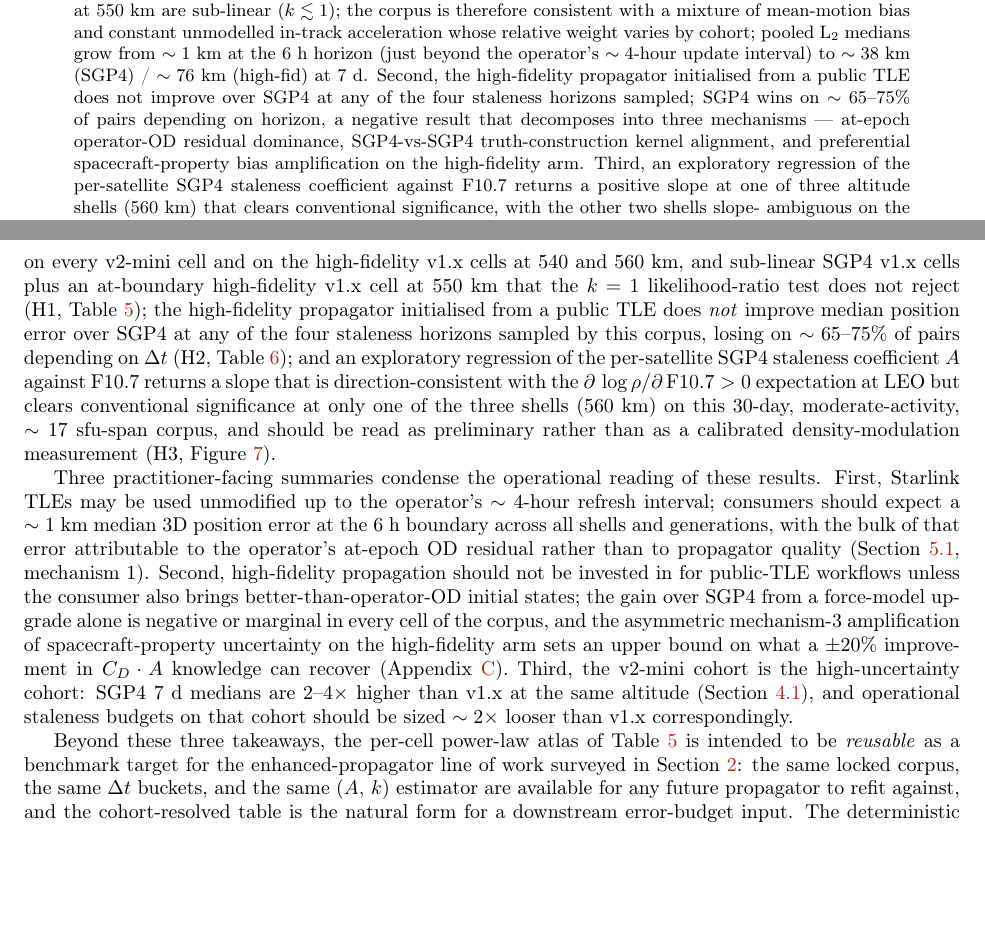
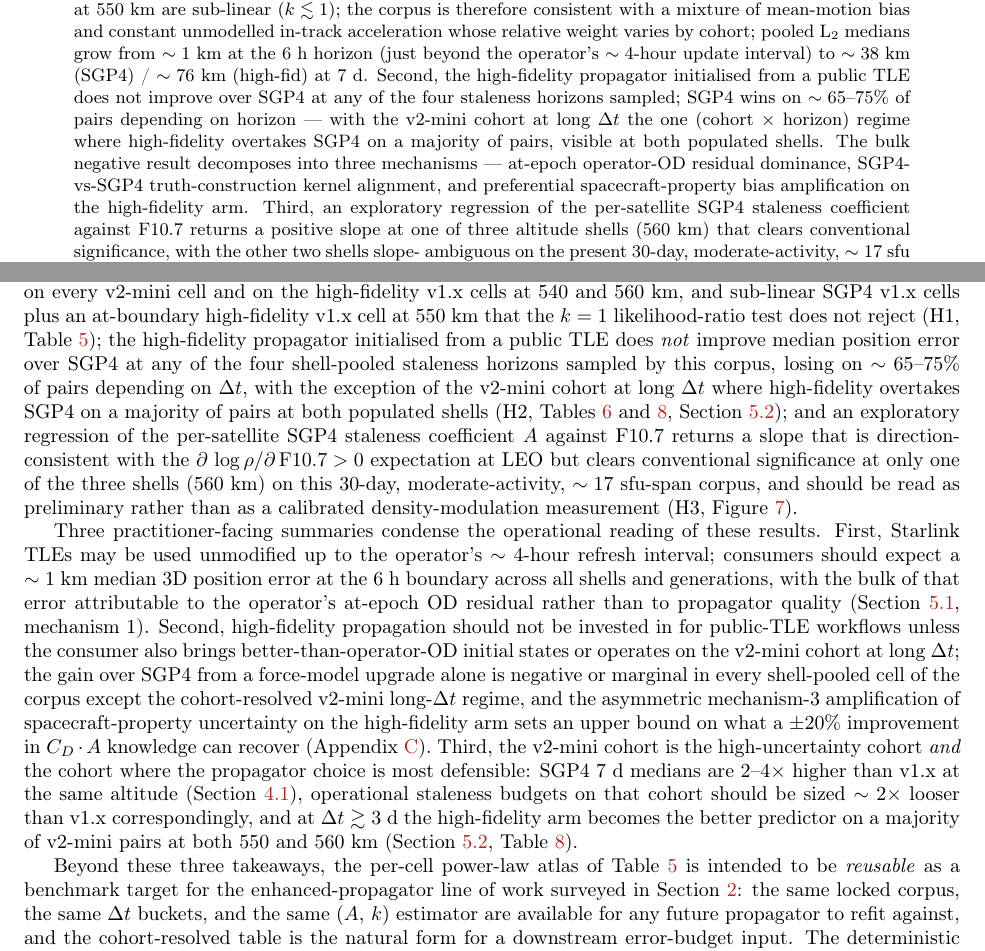
Before and after one commit to astro-tools/paper-tle-divergence-atlas, a LaTeX paper (src/tex/ms.tex): two parts of pages 1 and 23 of 39, joined at a grey line, cut so that both start at the same text, the shorter picture padded with empty space. Compiled offline with pdfLaTeX; a LaTeX package or settings file that is missing is left out.

Commit message:
Propagate cohort-resolved framing to abstract / §5 lede / §6
Three abstract-and-conclusion locations still framed the H2 result
as cohort-uniform negative; updates them to match the §5.2
cohort-resolved reading without disturbing the bulk H2 headline.

- Abstract H2 sentence: appends one clause noting that the v2-mini
  cohort at long Δt is the one (cohort × horizon) regime where
  high-fidelity overtakes SGP4 on a majority of pairs, at both
  populated shells.
- §5 discussion lede: qualifies the headline as "shell-pooled",
  adds a forward reference to §5.2 in the section-roadmap sentence
  alongside the existing §5.1 / §5.3-§5.7 references.
- §6 conclusion H2 sentence: same cohort-exception qualifier; adds
  references to Table 8 and §5.2.
- §6 practitioner bullet 2: "negative or marginal in every cell of
  the corpus" → "in every shell-pooled cell of the corpus except
  the cohort-resolved v2-mini long-Δt regime"; also adds the
  v2-mini cohort to the list of workflows where high-fidelity
  propagation is defensible.
- §6 practitioner bullet 3: appends a clause noting that v2-mini
  is also the cohort where high-fidelity becomes the better
  predictor on a majority of pairs at Δt ≳ 3 d.

```diff
--- a/src/tex/ms.tex
+++ b/src/tex/ms.tex
@@ -63,8 +63,11 @@ $\sim 4$-hour update interval) to $\sim 38$~km (SGP4) /
 $\sim 76$~km (high-fid) at $7$~d. Second, the high-fidelity
 propagator initialised from a public TLE does not improve over
 SGP4 at any of the four staleness horizons sampled; SGP4 wins on
-$\sim 65$--$75\%$ of pairs depending on horizon, a negative result
-that decomposes into three mechanisms --- at-epoch operator-OD
+$\sim 65$--$75\%$ of pairs depending on horizon --- with the
+v2-mini cohort at long $\Delta t$ the one (cohort $\times$ horizon)
+regime where high-fidelity overtakes SGP4 on a majority of pairs,
+visible at both populated shells. The bulk negative result
+decomposes into three mechanisms --- at-epoch operator-OD
 residual dominance, SGP4-vs-SGP4 truth-construction kernel
 alignment, and preferential spacecraft-property bias amplification
 on the high-fidelity arm. Third, an exploratory regression of the
@@ -2311,9 +2317,13 @@ $k=1$ likelihood-ratio test does not reject (H1,
 Table~\ref{tab:powerlaw}); the
 high-fidelity propagator initialised from a public TLE does
 \emph{not} improve median position error over SGP4 at any of the
-four staleness horizons sampled by this corpus, losing on
-$\sim 65$--$75\%$ of pairs depending on $\Delta t$ (H2,
-Table~\ref{tab:propagator-wins}); and an exploratory regression of
+four shell-pooled staleness horizons sampled by this corpus, losing
+on $\sim 65$--$75\%$ of pairs depending on $\Delta t$, with the
+exception of the v2-mini cohort at long $\Delta t$ where
+high-fidelity overtakes SGP4 on a majority of pairs at both
+populated shells (H2, Tables~\ref{tab:propagator-wins} and
+\ref{tab:propagator-wins-by-gen},
+Section~\ref{sec:discussion-v2mini}); and an exploratory regression of
 the per-satellite SGP4 staleness coefficient $A$ against F10.7
 returns a slope that is direction-consistent with the
 $\partial\,\log\rho / \partial\,\mathrm{F}10.7 > 0$ expectation at
@@ -2333,17 +2343,24 @@ propagator quality
 (Section~\ref{sec:discussion-h2-mechanisms}, mechanism 1). Second,
 high-fidelity propagation should not be invested in for public-TLE
 workflows unless the consumer also brings better-than-operator-OD
-initial states; the gain over SGP4 from a force-model upgrade alone
-is negative or marginal in every cell of the corpus, and the
+initial states or operates on the v2-mini cohort at long
+$\Delta t$; the gain over SGP4 from a force-model upgrade alone is
+negative or marginal in every shell-pooled cell of the corpus
+except the cohort-resolved v2-mini long-$\Delta t$ regime, and the
 asymmetric mechanism-3 amplification of spacecraft-property
 uncertainty on the high-fidelity arm sets an upper bound on what a
 $\pm 20\%$ improvement in $C_{D} \cdot A$ knowledge can recover
 (Appendix~\ref{app:cda-sensitivity}). Third, the v2-mini cohort is
-the high-uncertainty cohort: SGP4 $7$~d medians are $2$--$4\times$
-higher than v1.x at the same altitude
-(Section~\ref{sec:results-h1}), and operational staleness budgets
-on that cohort should be sized $\sim 2\times$ looser than v1.x
-correspondingly.
+the high-uncertainty cohort \emph{and} the cohort where the
+propagator choice is most defensible: SGP4 $7$~d medians are
+$2$--$4\times$ higher than v1.x at the same altitude
+(Section~\ref{sec:results-h1}), operational staleness budgets on
+that cohort should be sized $\sim 2\times$ looser than v1.x
+correspondingly, and at $\Delta t \gtrsim 3$~d the high-fidelity
+arm becomes the better predictor on a majority of v2-mini pairs at
+both $550$ and $560$~km
+(Section~\ref{sec:discussion-v2mini},
+Table~\ref{tab:propagator-wins-by-gen}).
 
 Beyond these three takeaways, the per-cell power-law atlas of
 Table~\ref{tab:powerlaw} is intended to be \emph{reusable} as a
```
Also changed, not shown: src/tex/ms.tex (13 more changed lines).
